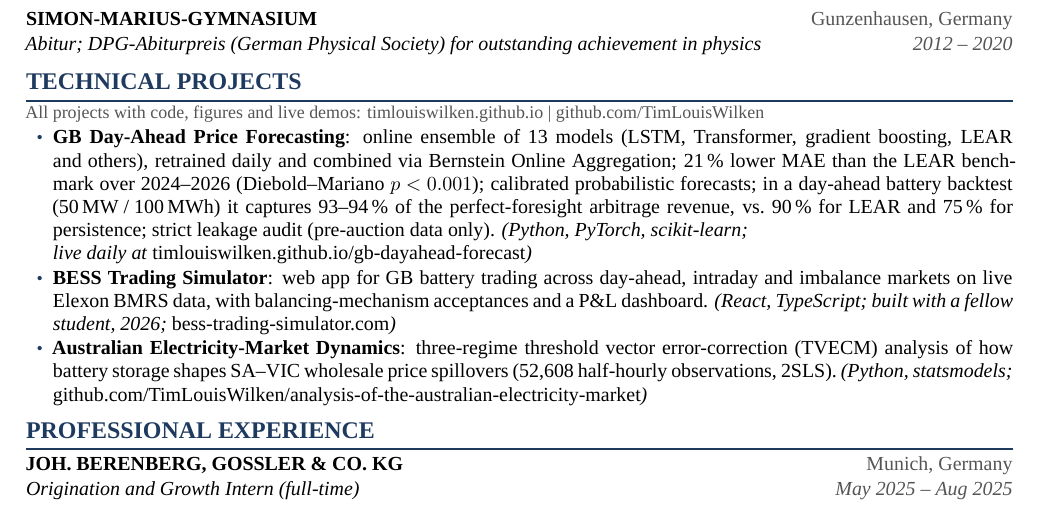
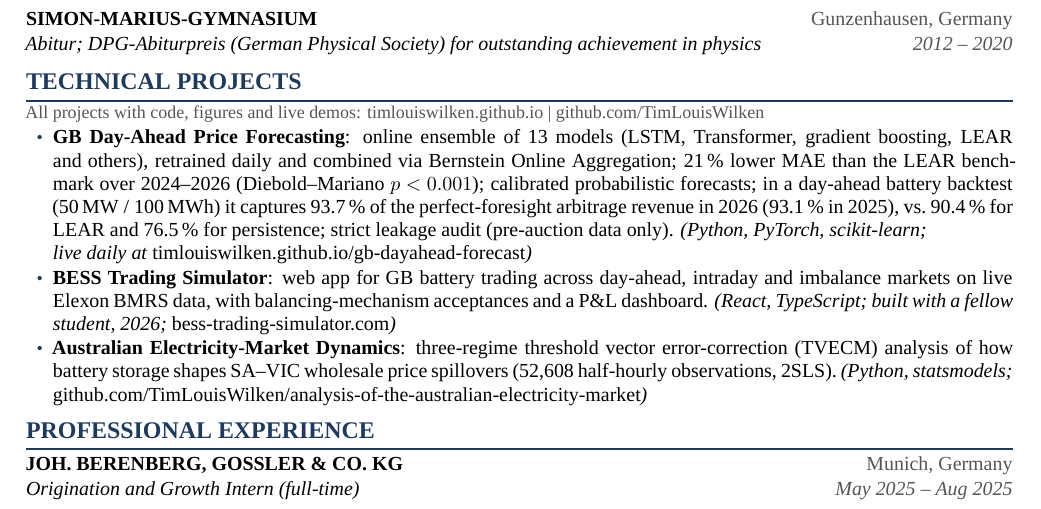
Before and after one commit to TimLouisWilken/TimLouisWilken.github.io, a LaTeX CV (cv_src/cv.tex): part of the page, cut so that both start at the same text. Compiled offline with XeLaTeX; a missing font is replaced by an installed copy or a similar font.

Commit message:
CV: exact backtest capture rates per year
Co-Authored-By: Claude Fable 5.1 <noreply@anthropic.com>
Claude-Session: https://claude.ai/code/session_01GpkCWxdbU1bhPo1HAMsEP4

```diff
--- a/cv_src/cv.tex
+++ b/cv_src/cv.tex
@@ -89,7 +89,7 @@
 \nobreak\vspace{1pt}
 {\small\color{grey}All projects with code, figures and live demos: \href{https://timlouiswilken.github.io}{timlouiswilken.github.io} \textbar\ \href{https://github.com/TimLouisWilken}{github.com/TimLouisWilken}}
 \begin{pts}
-  \item \textbf{GB Day-Ahead Price Forecasting}: online ensemble of 13 models (LSTM, Transformer, gradient boosting, LEAR and others), retrained daily and combined via Bernstein Online Aggregation; 21\,\% lower MAE than the LEAR benchmark over 2024--2026 (Diebold--Mariano \mbox{$p < 0.001$}); calibrated probabilistic forecasts; in a day-ahead battery backtest \mbox{(50\,MW / 100\,MWh)} it captures 93--94\,\% of the perfect-foresight arbitrage revenue, vs.\ 90\,\% for LEAR and 75\,\% for persistence; strict leakage audit (pre-auction data only). \textit{(Python, PyTorch, scikit-learn;}\newline\textit{live daily at} \href{https://timlouiswilken.github.io/gb-dayahead-forecast/}{timlouiswilken.github.io/gb-dayahead-forecast}\textit{)}
+  \item \textbf{GB Day-Ahead Price Forecasting}: online ensemble of 13 models (LSTM, Transformer, gradient boosting, LEAR and others), retrained daily and combined via Bernstein Online Aggregation; 21\,\% lower MAE than the LEAR benchmark over 2024--2026 (Diebold--Mariano \mbox{$p < 0.001$}); calibrated probabilistic forecasts; in a day-ahead battery backtest \mbox{(50\,MW / 100\,MWh)} it captures 93.7\,\% of the perfect-foresight arbitrage revenue in 2026 (93.1\,\% in 2025), vs.\ 90.4\,\% for LEAR and 76.5\,\% for persistence; strict leakage audit (pre-auction data only). \textit{(Python, PyTorch, scikit-learn;}\newline\textit{live daily at} \href{https://timlouiswilken.github.io/gb-dayahead-forecast/}{timlouiswilken.github.io/gb-dayahead-forecast}\textit{)}
   \item \textbf{BESS Trading Simulator}: web app for GB battery trading across day-ahead, intraday and imbalance markets on live Elexon BMRS data, with balancing-mechanism acceptances and a P\&L dashboard. \textit{(React, TypeScript; built with a fellow student, 2026;} \href{https://bess-trading-simulator.com}{bess-trading-simulator.com}\textit{)}
   \item \textbf{Australian Electricity-Market Dynamics}: three-regime threshold vector error-correction (TVECM) analysis of how battery storage shapes SA--VIC wholesale price spillovers (52,608 half-hourly observations, 2SLS). \textit{(Python, statsmodels;}\newline\href{https://github.com/TimLouisWilken/analysis-of-the-australian-electricity-market}{github.com/TimLouisWilken/analysis-of-the-australian-electricity-market}\textit{)}
 \end{pts}
```
Also changed, not shown: cv.pdf, cv_src/cv.pdf.
